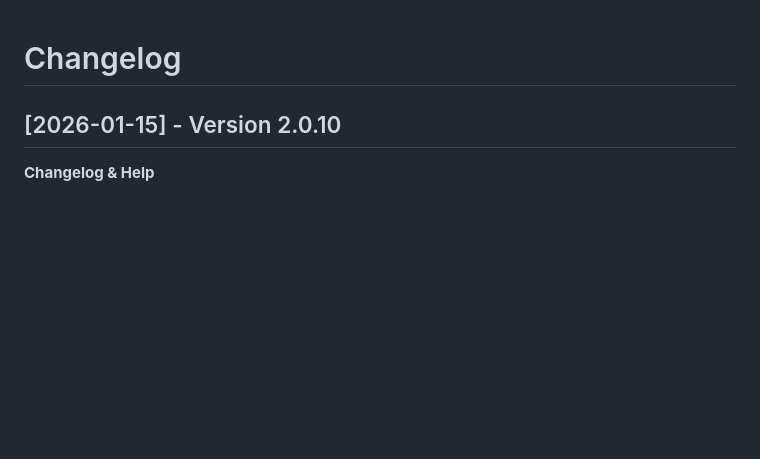
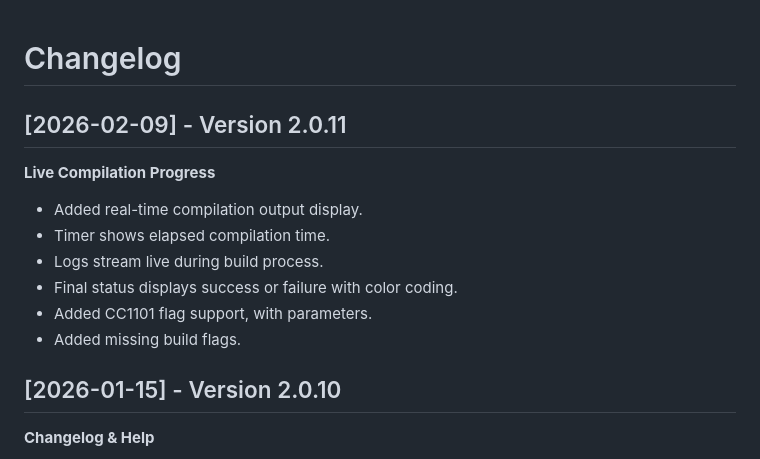
Before and after one commit to rkalwak/GuiGenericDesktop, a Markdown page: GuiGenericBuilderDesktop/Changelog.md, the part around the change. GitHub-like rendering; blank space fills up the shorter version.

Commit message:
changelog to 2.0.11

```diff
--- a/GuiGenericBuilderDesktop/Changelog.md
+++ b/GuiGenericBuilderDesktop/Changelog.md
@@ -1,4 +1,14 @@
 # Changelog
+
+## [2026-02-09] - Version 2.0.11
+
+**Live Compilation Progress**
+- Added real-time compilation output display.
+- Timer shows elapsed compilation time.
+- Logs stream live during build process.
+- Final status displays success or failure with color coding.
+- Added CC1101 flag support, with parameters.
+- Added missing build flags.
 
 ## [2026-01-15] - Version 2.0.10
 
```
